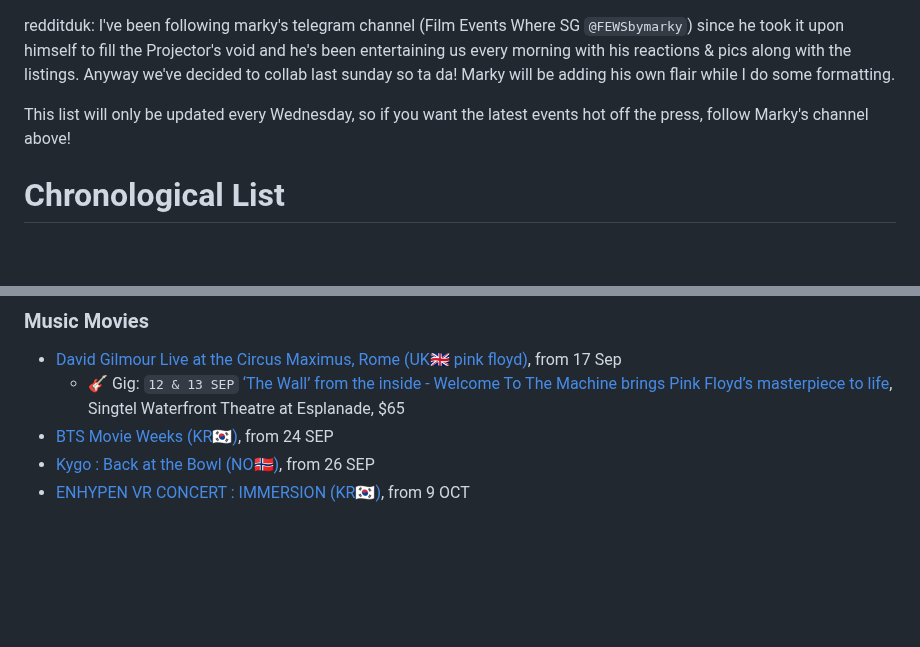
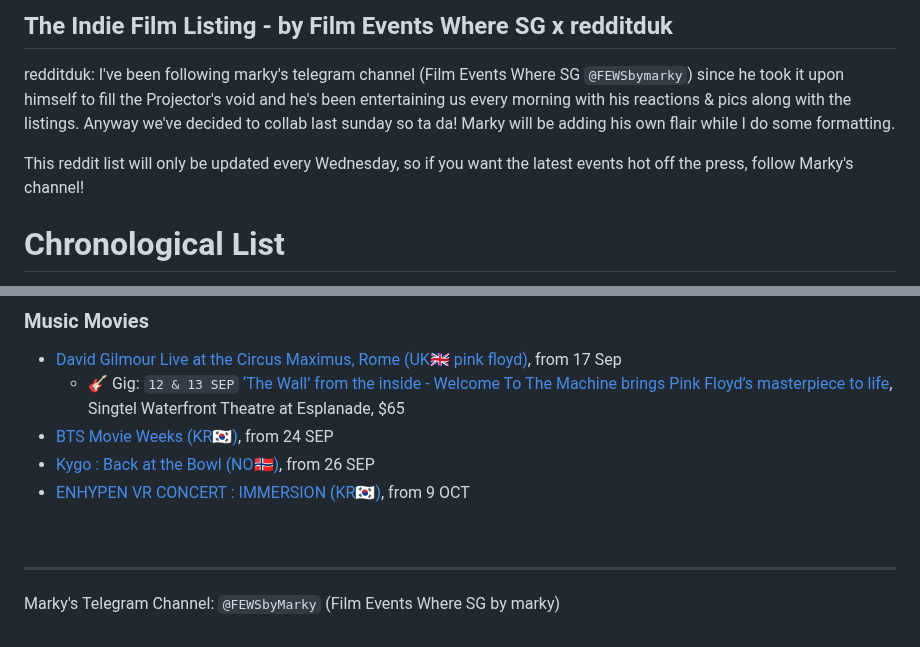
Before and after one commit to sgmusicchat/sgmusicchat.github.io, a Markdown page: marky.md, 2 parts joined by grey strips. GitHub-like rendering; blank space fills up the shorter version.

```diff
--- a/marky.md
+++ b/marky.md
@@ -1,7 +1,9 @@
+The Indie Film Listing - by Film Events Where SG x redditduk
+------
 
 redditduk: I've been following marky's telegram channel (Film Events Where SG `@FEWSbymarky`) since he took it upon himself to fill the Projector's void and he's been entertaining us every morning with his reactions & pics along with the listings. Anyway we've decided to collab last sunday so ta da! Marky will be adding his own flair while I do some formatting.
 
-This list will only be updated every Wednesday, so if you want the latest events hot off the press, follow Marky's channel above!
+This reddit list will only be updated every Wednesday, so if you want the latest events hot off the press, follow Marky's channel!
 
 # Chronological List
 - **13 SEP (Sat)**: National Gallery PWL: [DOUBLE BILL: QUEEN’S PALACE & TIMESTAMP (Painting With Light)](https://www.nationalgallery.sg/sg/en/festivals/painting-with-light-2025/special-focus/queens-palace-and-timestamp.html), @ National Gallery - The Ngee Ann Kongsi Auditorium, City Hall Wing, B1 (city hall MRT)
@@ -58,3 +60,10 @@ This list will only be updated every Wednesday, so if you want the latest events
 - [BTS Movie Weeks (KR🇰🇷)](https://www.btsmovieweeks.com/), from 24 SEP
 - [Kygo : Back at the Bowl (NO🇳🇴)](https://shaw.sg/movie-details/1451), from 26 SEP
 - [ENHYPEN VR CONCERT : IMMERSION (KR🇰🇷)](https://www.gv.com.sg/GVMovieDetails?movie=7354#/movie/7354), from 9 OCT
+
+
+
+&nbsp;
+
+-----
+Marky's Telegram Channel: `@FEWSbyMarky` (Film Events Where SG by marky)
```
